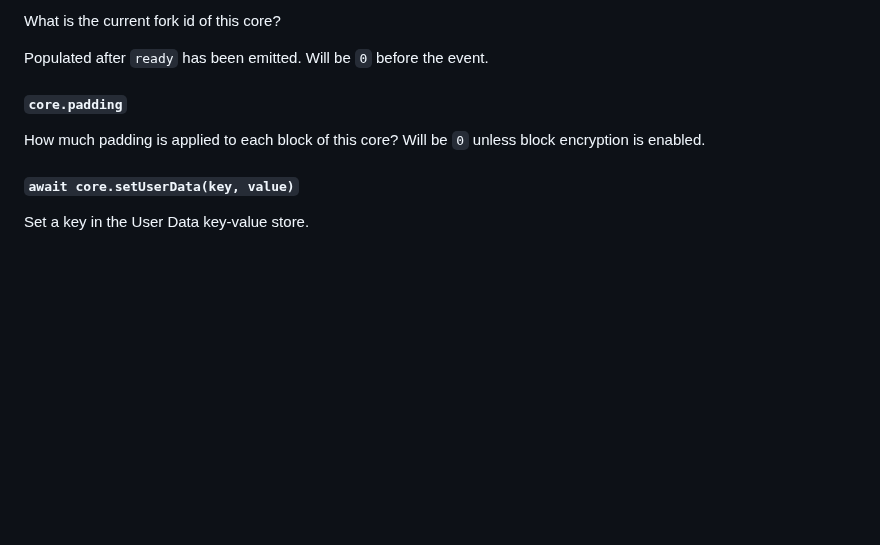
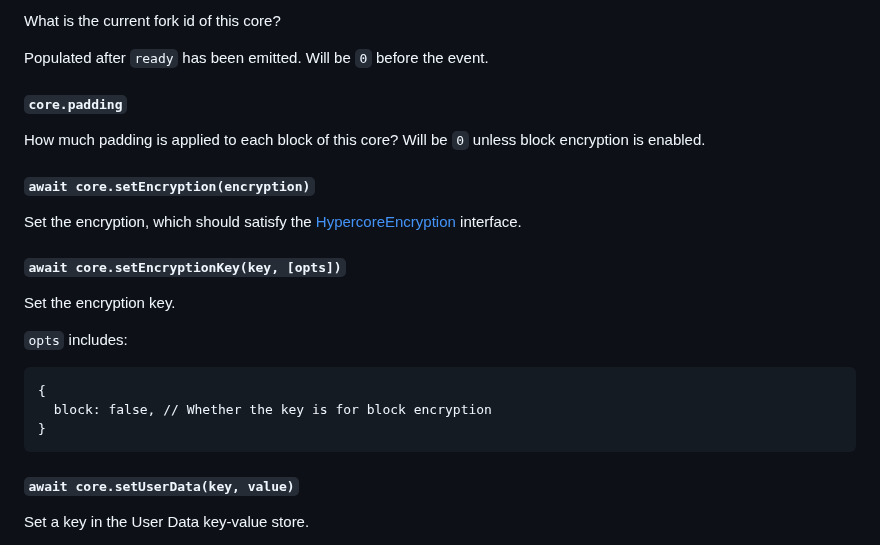
Before and after one commit to holepunchto/hypercore, a Markdown page: README.md, the part around the change. Rendered like a GitHub page; blank space fills up the shorter version.

Commit message:
Document `setEncryption()` & `setEncryptionKey()`

````diff
--- a/README.md
+++ b/README.md
@@ -560,6 +560,22 @@ Populated after `ready` has been emitted. Will be `0` before the event.
 
 How much padding is applied to each block of this core? Will be `0` unless block encryption is enabled.
 
+#### `await core.setEncryption(encryption)`
+
+Set the encryption, which should satisfy the [HypercoreEncryption](https://github.com/holepunchto/hypercore-encryption) interface.
+
+#### `await core.setEncryptionKey(key, [opts])`
+
+Set the encryption key.
+
+`opts` includes:
+
+```
+{
+  block: false, // Whether the key is for block encryption
+}
+```
+
 #### `await core.setUserData(key, value)`
 
 Set a key in the User Data key-value store.
````
